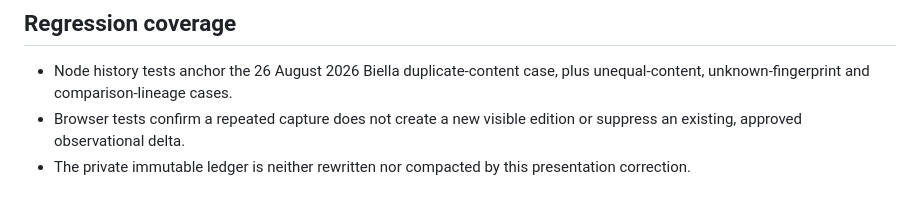
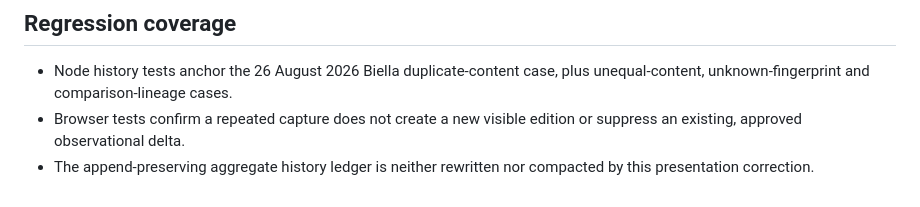
Before and after one commit to colazeta/italian-anti-mafia-whitelist, a Markdown page: docs/product/public-history-identity.md, the part around the change. Rendered like a GitHub page.

Commit message:
Clarify that approved aggregate history ledger remains publicly inspectable

```diff
--- a/docs/product/public-history-identity.md
+++ b/docs/product/public-history-identity.md
@@ -77,5 +77,5 @@ with the number of content editions.
   plus unequal-content, unknown-fingerprint and comparison-lineage cases.
 - Browser tests confirm a repeated capture does not create a new visible
   edition or suppress an existing, approved observational delta.
-- The private immutable ledger is neither rewritten nor compacted by this
+- The append-preserving aggregate history ledger is neither rewritten nor compacted by this
   presentation correction.
```
